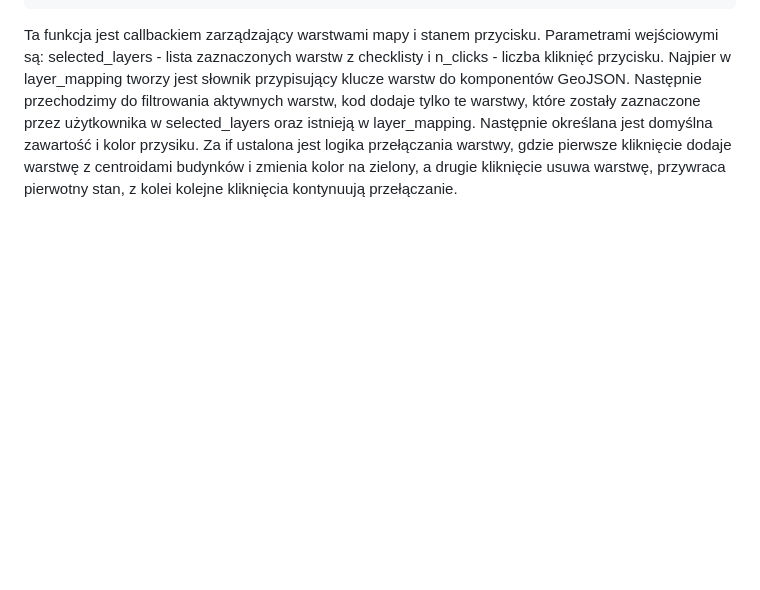
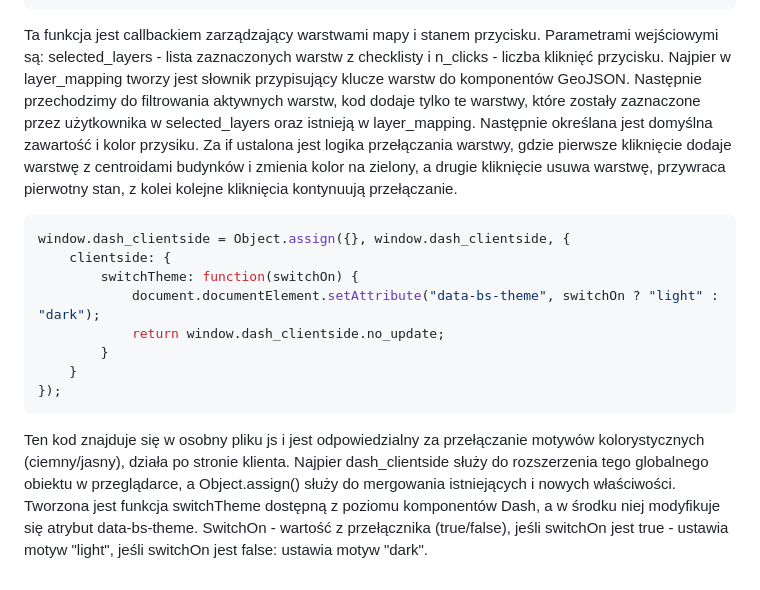
Before and after one commit to alezyw/PGW_projekt_2025, a Markdown page: README.md, the part around the change. GitHub-like rendering; blank space fills up the shorter version.

````diff
--- a/README.md
+++ b/README.md
@@ -81,3 +81,15 @@ def toggle_layers(selected_layers, n_clicks):
 ```
 
 Ta funkcja jest callbackiem zarządzający warstwami mapy i stanem przycisku. Parametrami wejściowymi są: selected_layers - lista zaznaczonych warstw z checklisty i n_clicks - liczba kliknięć przycisku. Najpier w layer_mapping tworzy jest słownik przypisujący klucze warstw do komponentów GeoJSON. Następnie przechodzimy do filtrowania aktywnych warstw, kod dodaje tylko te warstwy, które zostały zaznaczone przez użytkownika w selected_layers oraz istnieją w layer_mapping. Następnie określana jest domyślna zawartość i kolor przysiku. Za if ustalona jest logika przełączania warstwy, gdzie pierwsze kliknięcie dodaje warstwę z centroidami budynków i zmienia kolor na zielony, a drugie kliknięcie usuwa warstwę, przywraca pierwotny stan, z kolei kolejne kliknięcia kontynuują przełączanie.
+
+```javascript
+window.dash_clientside = Object.assign({}, window.dash_clientside, {
+    clientside: {
+        switchTheme: function(switchOn) {
+            document.documentElement.setAttribute("data-bs-theme", switchOn ? "light" : "dark");
+            return window.dash_clientside.no_update;
+        }
+    }
+});
+```
+Ten kod znajduje się w osobny pliku js i jest odpowiedzialny za przełączanie motywów kolorystycznych (ciemny/jasny), działa po stronie klienta. Najpier dash_clientside służy do rozszerzenia tego globalnego obiektu w przeglądarce, a Object.assign() służy do mergowania istniejących i nowych właściwości. Tworzona jest funkcja switchTheme dostępną z poziomu komponentów Dash, a w środku niej modyfikuje się atrybut data-bs-theme. SwitchOn - wartość z przełącznika (true/false), jeśli switchOn jest true - ustawia motyw "light", jeśli switchOn jest false: ustawia motyw "dark".
````
